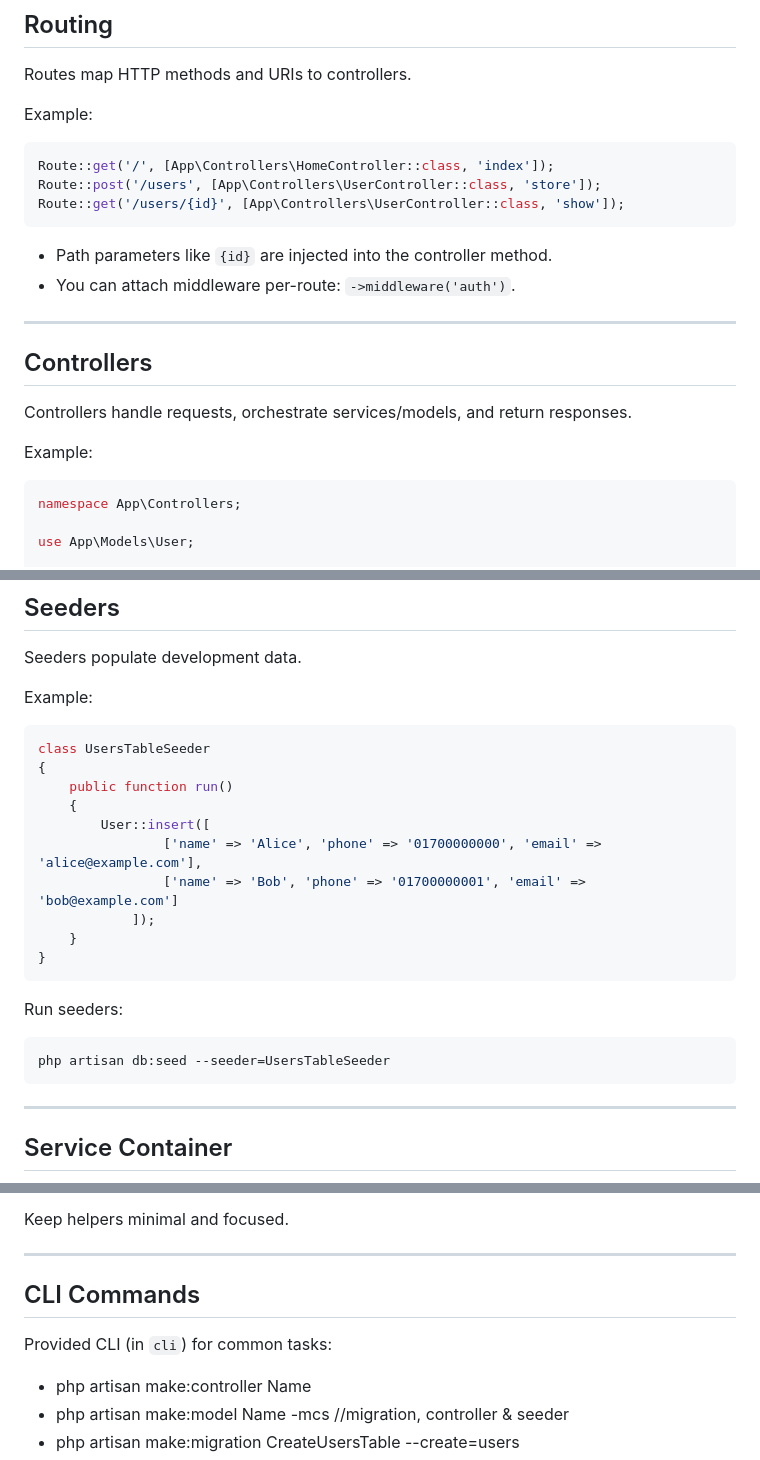
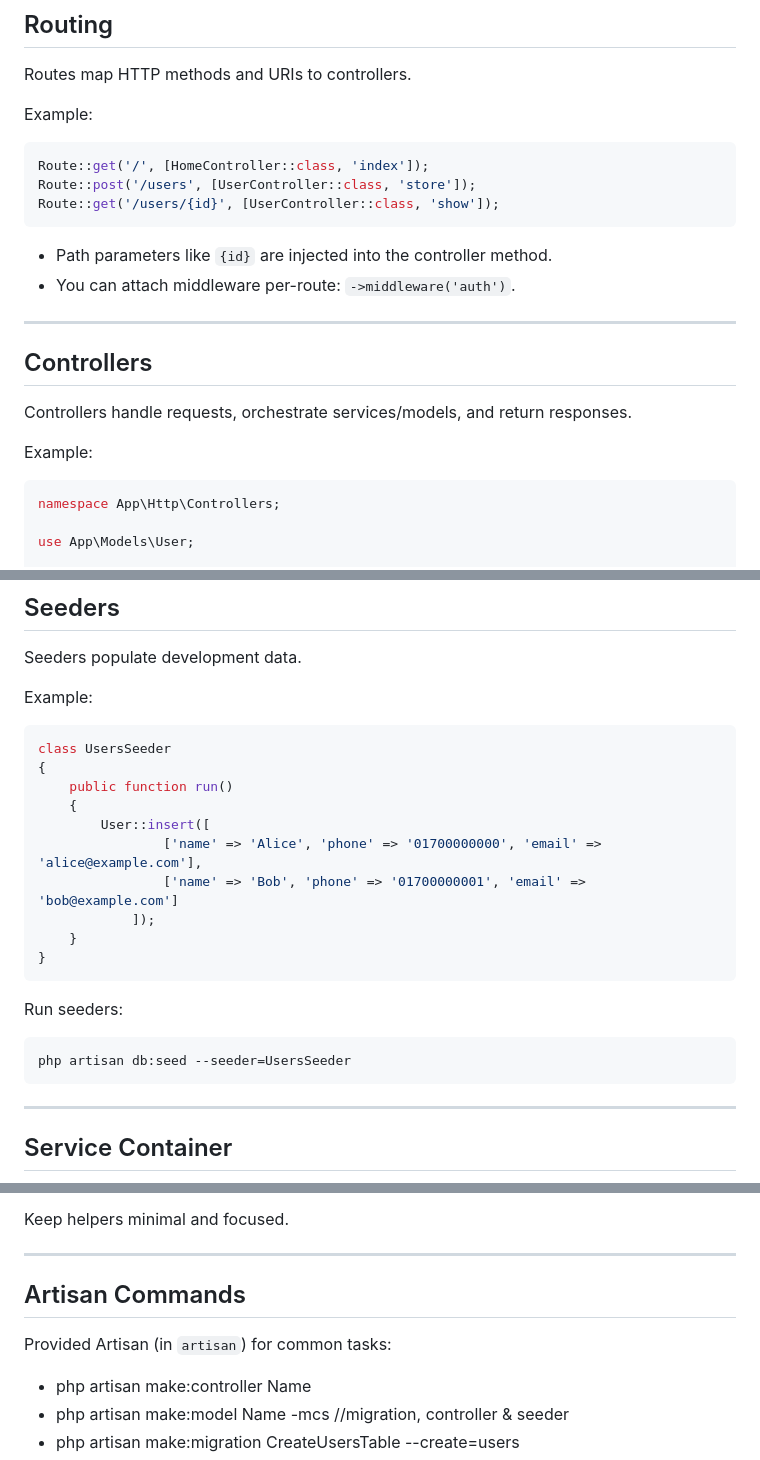
Before and after one commit to anwar7736/PHP-Mini-MVC-Framework, a Markdown page: README.md, 3 parts joined by grey strips. GitHub-like rendering.

Commit message:
Update README with corrected namespaces and commands

````diff
--- a/README.md
+++ b/README.md
@@ -63,9 +63,9 @@ Routes map HTTP methods and URIs to controllers.
 
 Example:
 ```php
-Route::get('/', [App\Controllers\HomeController::class, 'index']);
-Route::post('/users', [App\Controllers\UserController::class, 'store']);
-Route::get('/users/{id}', [App\Controllers\UserController::class, 'show']);
+Route::get('/', [HomeController::class, 'index']);
+Route::post('/users', [UserController::class, 'store']);
+Route::get('/users/{id}', [UserController::class, 'show']);
 ```
 
 - Path parameters like `{id}` are injected into the controller method.
@@ -79,7 +79,7 @@ Controllers handle requests, orchestrate services/models, and return responses.
 
 Example:
 ```php
-namespace App\Controllers;
+namespace App\Http\Controllers;
 
 use App\Models\User;
 
@@ -230,7 +230,7 @@ Seeders populate development data.
 
 Example:
 ```php
-class UsersTableSeeder
+class UsersSeeder
 {
     public function run()
     {
@@ -244,7 +244,7 @@ class UsersTableSeeder
 
 Run seeders:
 ```
-php artisan db:seed --seeder=UsersTableSeeder
+php artisan db:seed --seeder=UsersSeeder
 ```
 
 ---
@@ -283,9 +283,9 @@ Keep helpers minimal and focused.
 
 ---
 
-## CLI Commands
+## Artisan Commands
 
-Provided CLI (in `cli`) for common tasks:
+Provided Artisan (in `artisan`) for common tasks:
 
 - php artisan make:controller Name
 - php artisan make:model Name -mcs //migration, controller & seeder
````
Also changed, not shown: other parts of README.md (+2 -2 lines).
